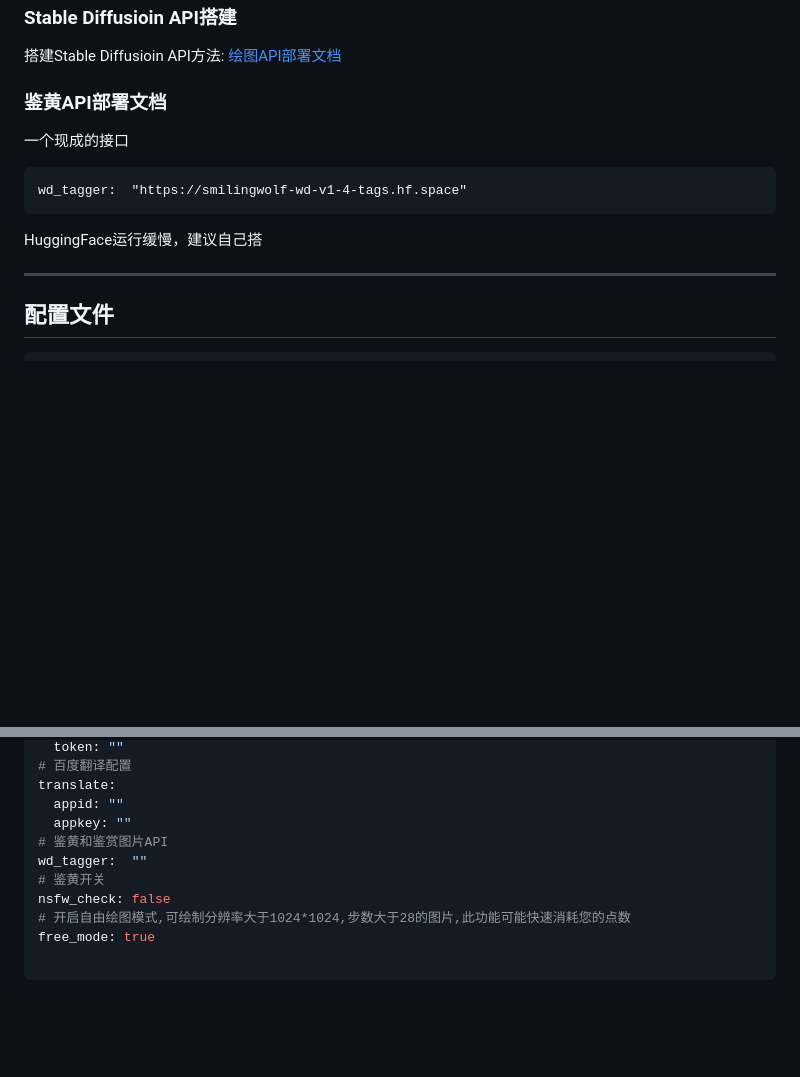
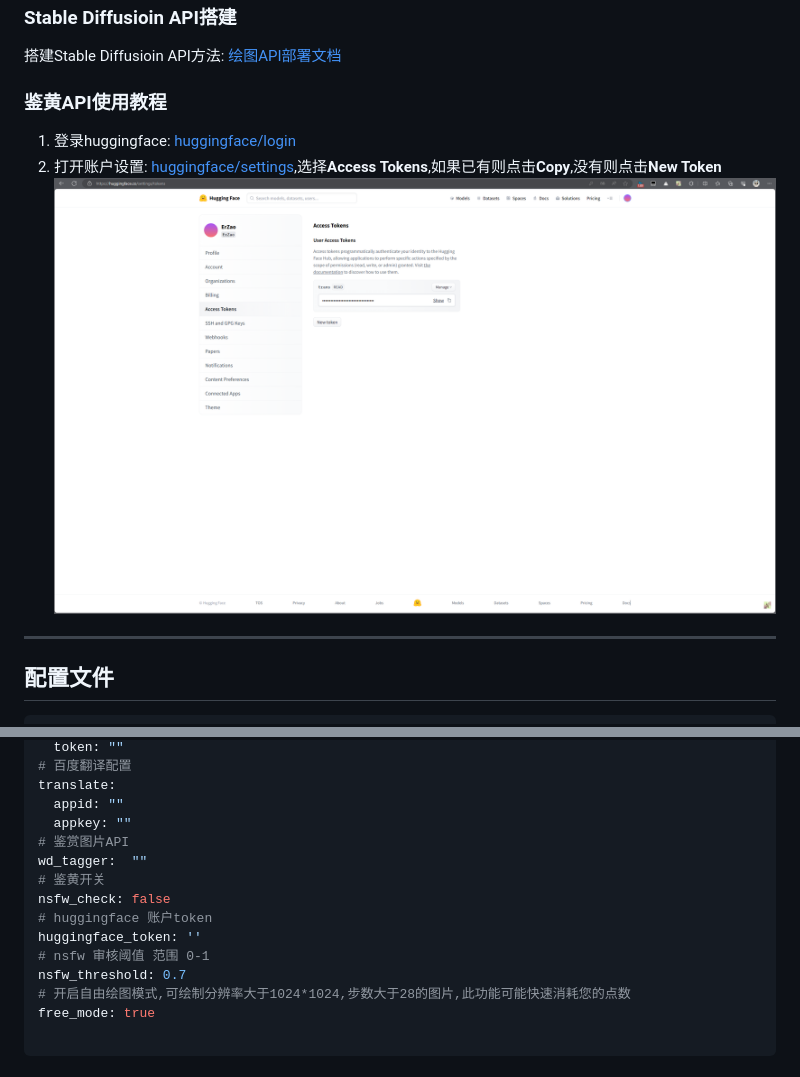
Before and after one commit to CikeyQi/nai-plugin, a Markdown page: README.md, 2 parts joined by grey strips. Drawn GitHub-style; pictures changed too: resources/readme/hftoken.png (added); blank space fills up the shorter version.

````diff
--- a/README.md
+++ b/README.md
@@ -102,12 +102,11 @@ pnpm restart
 ### Stable Diffusioin API搭建
 搭建Stable Diffusioin API方法: <a href="https://ap-plugin.com/Config/docs2">绘图API部署文档</a>
 
-### 鉴黄API部署文档
-一个现成的接口
-```
-wd_tagger:  "https://smilingwolf-wd-v1-4-tags.hf.space"
-```
-HuggingFace运行缓慢，建议自己搭
+### 鉴黄API使用教程
+1. 登录huggingface: <a href="https://huggingface.co/">huggingface/login</a>
+2. 打开账户设置: <a href="https://huggingface.co/settings/tokens">huggingface/settings</a>,选择**Access Tokens**,如果已有则点击**Copy**,没有则点击**New Token**
+</br><img src="./resources/readme/hftoken.png" width="100%" height="100%" alt="get_token">
+</br>
 
 ---
 
@@ -135,10 +134,14 @@ sdapi:
 translate:
   appid: ""
   appkey: ""
-# 鉴黄和鉴赏图片API
+# 鉴赏图片API
 wd_tagger:  ""
 # 鉴黄开关
 nsfw_check: false
+# huggingface 账户token
+huggingface_token: ''
+# nsfw 审核阈值 范围 0-1
+nsfw_threshold: 0.7
 # 开启自由绘图模式,可绘制分辨率大于1024*1024,步数大于28的图片,此功能可能快速消耗您的点数
 free_mode: true
 
````
Also changed, not shown: other parts of README.md (+1 -1 lines), 5 other files.
